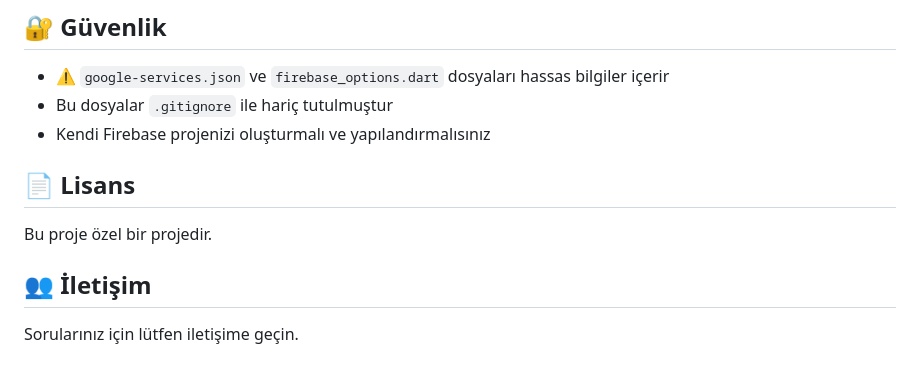
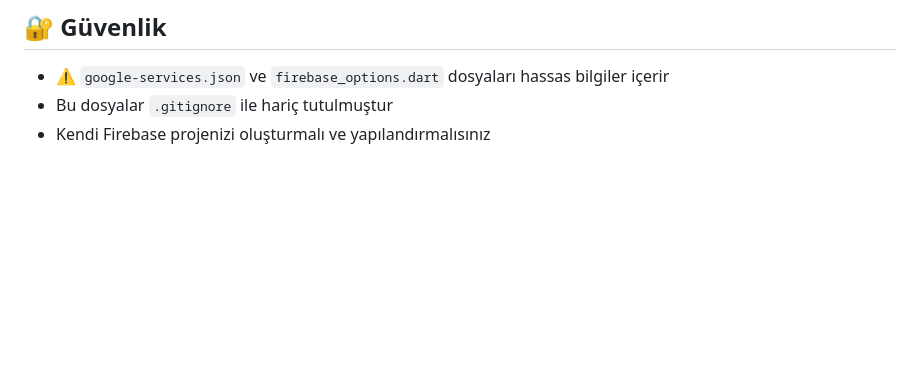
Before and after one commit to Elf-kosar/Cengel, a Markdown page: README.md, the part around the change. Rendered like a GitHub page; blank space fills up the shorter version.

```diff
--- a/README.md
+++ b/README.md
@@ -104,11 +104,3 @@ lib/
 - ⚠️ `google-services.json` ve `firebase_options.dart` dosyaları hassas bilgiler içerir
 - Bu dosyalar `.gitignore` ile hariç tutulmuştur
 - Kendi Firebase projenizi oluşturmalı ve yapılandırmalısınız
-
-## 📄 Lisans
-
-Bu proje özel bir projedir.
-
-## 👥 İletişim
-
-Sorularınız için lütfen iletişime geçin.
```
